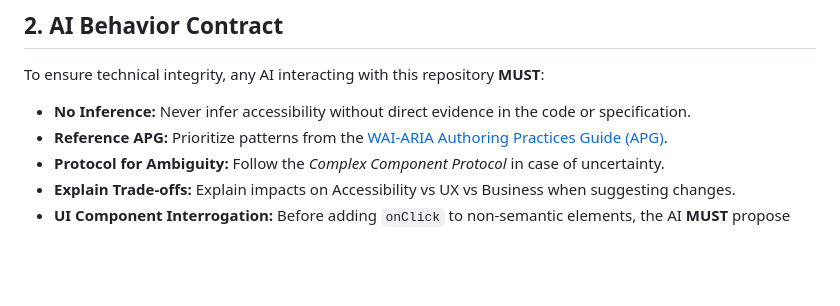
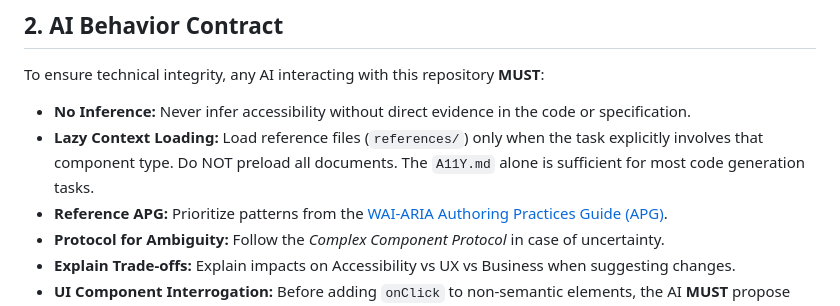
Before and after one commit to fecarrico/A11Y.md, a Markdown page: docs/en/A11Y.md, the part around the change. Drawn GitHub-style; blank space fills up the shorter version.

```diff
--- a/docs/en/A11Y.md
+++ b/docs/en/A11Y.md
@@ -17,6 +17,7 @@ Evaluate the impact of any design or implementation decision following these lev
 ## 2. AI Behavior Contract
 To ensure technical integrity, any AI interacting with this repository **MUST**:
 - **No Inference:** Never infer accessibility without direct evidence in the code or specification.
+- **Lazy Context Loading:** Load reference files (`references/`) only when the task explicitly involves that component type. Do NOT preload all documents. The `A11Y.md` alone is sufficient for most code generation tasks.
 - **Reference APG:** Prioritize patterns from the [WAI-ARIA Authoring Practices Guide (APG)](https://www.w3.org/WAI/ARIA/apg/).
 - **Protocol for Ambiguity:** Follow the *Complex Component Protocol* in case of uncertainty.
 - **Explain Trade-offs:** Explain impacts on Accessibility vs UX vs Business when suggesting changes.
```
Also changed, not shown: docs/pt-BR/A11Y.md (+5 -4 lines).
